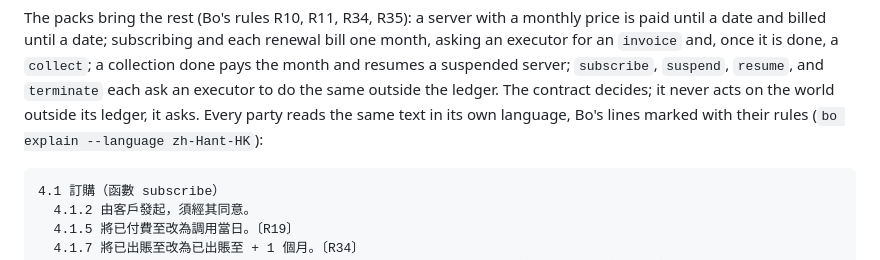
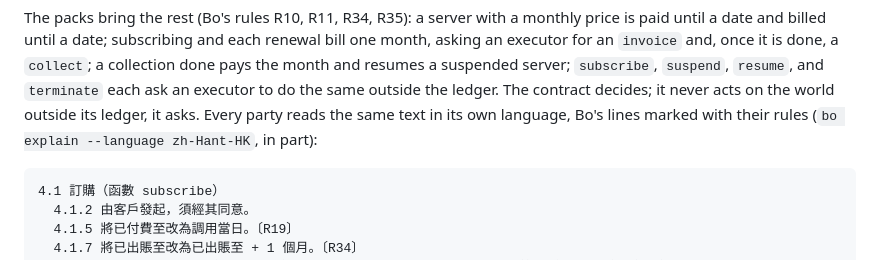
Before and after one commit to Cirraya-LLC/CexChain, a Markdown page: examples/idc-hosting/README.md, the part around the change. GitHub-like rendering.

Commit message:
Example README: say the contract text is shown in part (E10)

````diff
--- a/examples/idc-hosting/README.md
+++ b/examples/idc-hosting/README.md
@@ -39,7 +39,7 @@ executor for an `invoice` and, once it is done, a `collect`; a collection done p
 and resumes a suspended server; `subscribe`, `suspend`, `resume`, and `terminate` each ask an
 executor to do the same outside the ledger. The contract decides; it never acts on the world
 outside its ledger, it asks. Every party reads the same text in its own language, Bo's lines
-marked with their rules (`bo explain --language zh-Hant-HK`):
+marked with their rules (`bo explain --language zh-Hant-HK`, in part):
 
 ```
 4.1 訂購（函數 subscribe）
````
